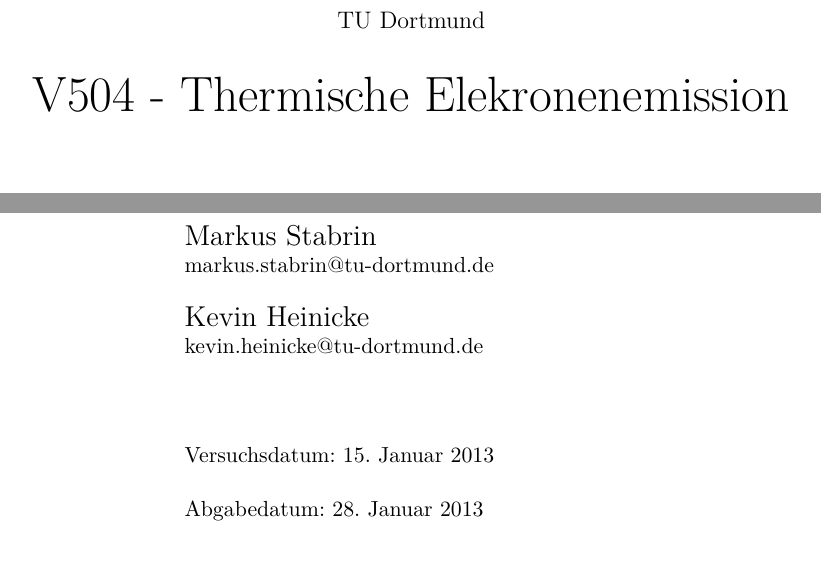
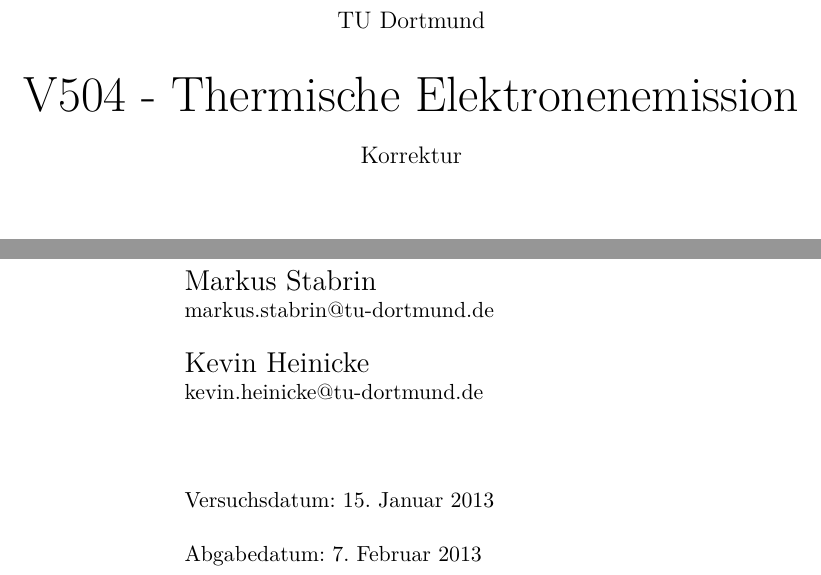
Before and after one commit to bixel/AP1213, a LaTeX document (V504_Thermische_E/00_protokoll.tex): two parts of page 1 of 16, joined at a grey line, cut so that both start at the same text. Compiled offline with pdfLaTeX.

Commit message:
BLABASLDFaiosfkaf

```diff
--- a/V504_Thermische_E/00_protokoll.tex
+++ b/V504_Thermische_E/00_protokoll.tex
@@ -45,15 +45,15 @@
 
 	\begin{center}
 		\Huge
-		V504 - Thermische Elekronenemission
+		V504 - Thermische Elektronenemission
 	\end{center}
 
-	% \begin{center}
-	% 	\large
-	% 	Korrektur
-	% \end{center}
+	\begin{center}
+		\large
+		Korrektur
+	\end{center}
 
-	\vspace{6cm} % Bei Korrektur nur 5cm foer schoeneres Layout sonst 6cm
+	\vspace{5cm} % Bei Korrektur nur 5cm foer schoeneres Layout sonst 6cm
 	\begin{center}
 		\begin{minipage}[b]{8cm}
 			\Large
@@ -70,7 +70,7 @@
 
 			Versuchsdatum: 15. Januar 2013 \\
 			\\
-			Abgabedatum: 28. Januar 2013
+			Abgabedatum: 7. Februar 2013
 		\end{minipage}
 	\end{center}
 
```
Also changed, not shown: V504_Thermische_E/00_protokoll.pdf.
